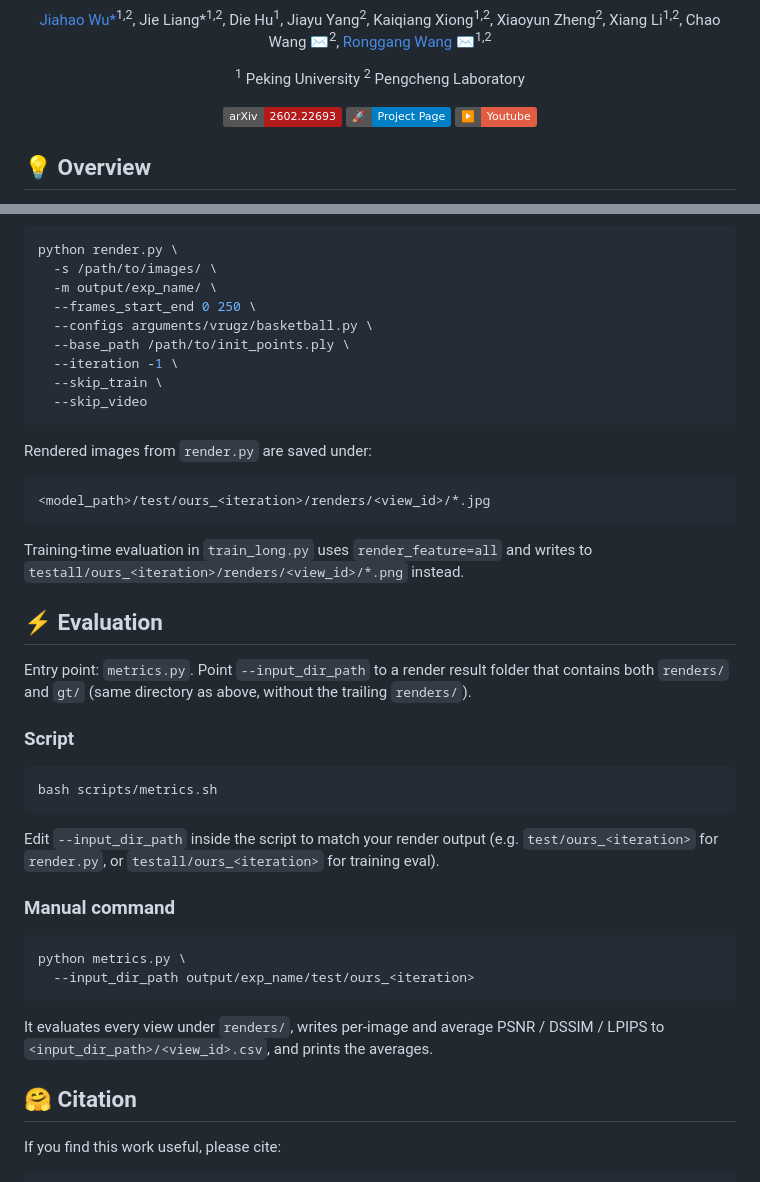
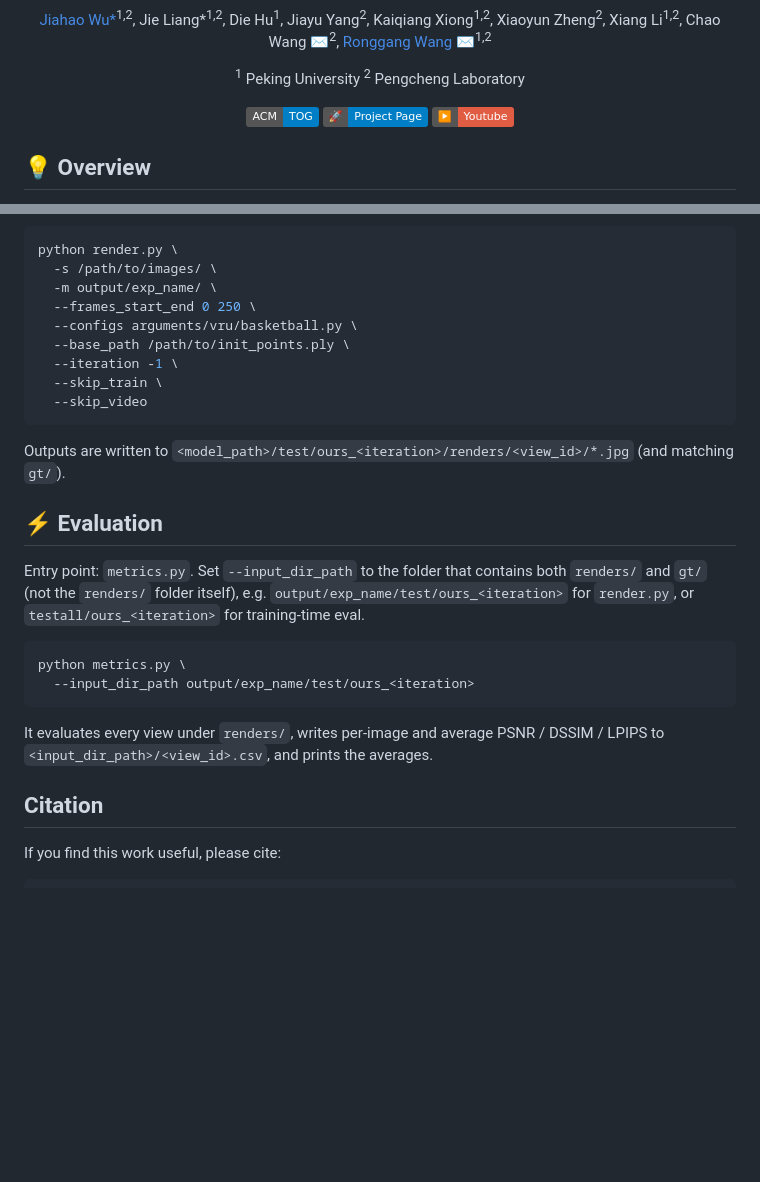
Before and after one commit to WuJH2001/ATGS, a Markdown page: README.MD, 2 parts joined by grey strips. GitHub-like rendering; badges without logos; blank space fills up the shorter version.

````diff
--- a/README.MD
+++ b/README.MD
@@ -19,7 +19,7 @@
 
 <div id="top" align="center">
 
-[![arXiv](https://img.shields.io/badge/arXiv-2602.22693-b31b1b.svg)](https://dl.acm.org/doi/epdf/10.1145/3811306)
+[![ACM TOG](https://img.shields.io/badge/ACM-TOG-blue)](https://dl.acm.org/doi/10.1145/3811306)
 [![ProjectPage](https://img.shields.io/badge/%F0%9F%9A%80%20-Project%20Page-blue)](https://wujh2001.github.io/ATGS/)
 [![Youtube](https://img.shields.io/badge/▶️-Youtube-red)](https://wujh2001.github.io/ATGS/static/videos/demo.mp4)
 </div>
@@ -128,34 +86,19 @@ python render.py \
   -s /path/to/images/ \
   -m output/exp_name/ \
   --frames_start_end 0 250 \
-  --configs arguments/vrugz/basketball.py \
+  --configs arguments/vru/basketball.py \
   --base_path /path/to/init_points.ply \
   --iteration -1 \
   --skip_train \
   --skip_video
 ```
 
-Rendered images from `render.py` are saved under:
+Outputs are written to `<model_path>/test/ours_<iteration>/renders/<view_id>/*.jpg` (and matching `gt/`).
 
-```text
-<model_path>/test/ours_<iteration>/renders/<view_id>/*.jpg
-```
 
-Training-time evaluation in `train_long.py` uses `render_feature=all` and writes to `testall/ours_<iteration>/renders/<view_id>/*.png` instead.
+## ⚡  Evaluation
 
-## ⚡ Evaluation
-
-Entry point: `metrics.py`. Point `--input_dir_path` to a render result folder that contains both `renders/` and `gt/` (same directory as above, without the trailing `renders/`).
-
-### Script
-
-```bash
-bash scripts/metrics.sh
-```
-
-Edit `--input_dir_path` inside the script to match your render output (e.g. `test/ours_<iteration>` for `render.py`, or `testall/ours_<iteration>` for training eval).
-
-### Manual command
+Entry point: `metrics.py`. Set `--input_dir_path` to the folder that contains both `renders/` and `gt/` (not the `renders/` folder itself), e.g. `output/exp_name/test/ours_<iteration>` for `render.py`, or `testall/ours_<iteration>` for training-time eval.
 
 ```bash
 python metrics.py \
@@ -164,7 +107,7 @@ python metrics.py \
 
 It evaluates every view under `renders/`, writes per-image and average PSNR / DSSIM / LPIPS to `<input_dir_path>/<view_id>.csv`, and prints the averages.
 
-## 🤗  Citation
+## Citation
 
 If you find this work useful, please cite:
 
````
Also changed, not shown: other parts of README.MD (+17 -59 lines).
